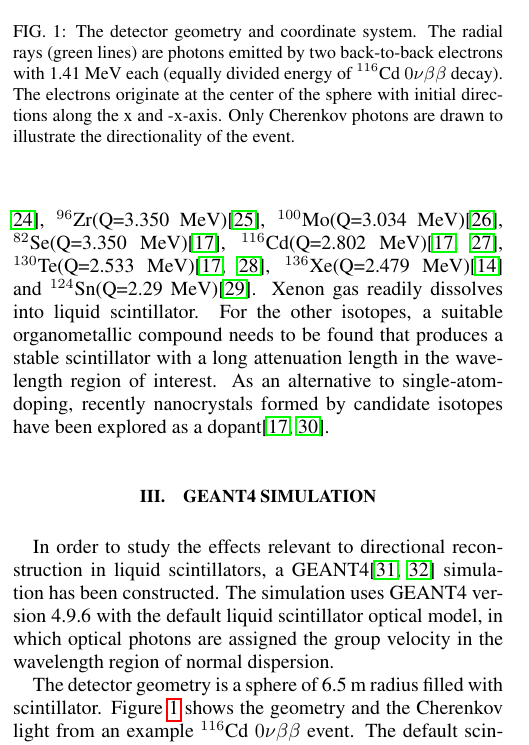
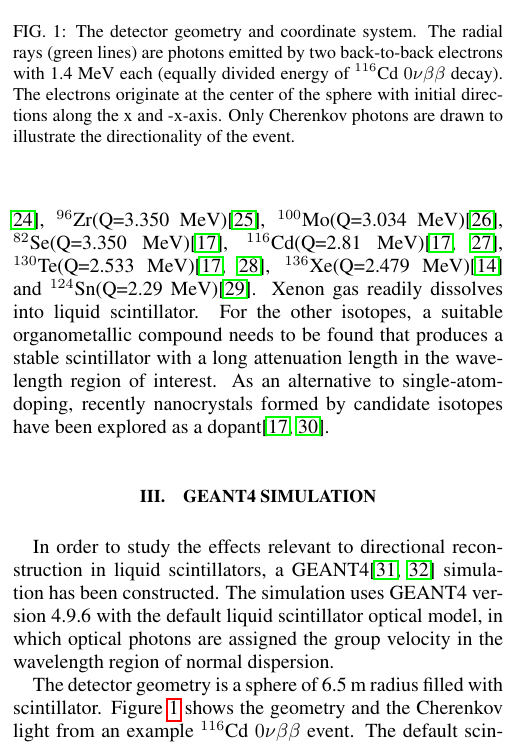
Before and after one commit to lawinslow137/DirectionPaper2013, a LaTeX paper (Direction_v6.tex): part of one column of page 2 of 7, cut so that both start at the same text. Compiled offline with pdfLaTeX.

Commit message:
Version 6 of draft. Rounded Q-values for 116Cd. --Christoph

```diff
--- a/Direction_v6.tex
+++ b/Direction_v6.tex
@@ -212,7 +212,7 @@ Most of the high Q-value candidates
 have been considered as a dopant for a liquid scintillator:
 $^{150}$Nd(Q=3.367~MeV)\cite{minfang,nd1}, $^{96}$Zr(Q=3.350~MeV)\cite{zr1},
 $^{100}$Mo(Q=3.034~MeV)\cite{mo1}, $^{82}$Se(Q=3.350~MeV)\cite{qdot},
-$^{116}$Cd(Q=2.802~MeV)\cite{qdot, cd1}, $^{130}$Te(Q=2.533~MeV)\cite{qdot, biller},
+$^{116}$Cd(Q=2.81~MeV)\cite{qdot, cd1}, $^{130}$Te(Q=2.533~MeV)\cite{qdot, biller},
 $^{136}$Xe(Q=2.479~MeV)\cite{KZ0nu} and $^{124}$Sn(Q=2.29~MeV)\cite{sn1}.
 Xenon gas readily dissolves into liquid scintillator. For the other isotopes,
 a suitable organometallic compound needs to be found that produces a stable
@@ -233,7 +233,7 @@ dispersion.
         \begin{center}
         \includegraphics[scale=0.4]{graphs/geometry_plot_labels.pdf}
         \caption[]{The detector geometry and coordinate system.
-        The radial rays (green lines) are photons emitted by two back-to-back electrons with 1.41~MeV each
+        The radial rays (green lines) are photons emitted by two back-to-back electrons with 1.4~MeV each
         (equally divided energy of $^{116}$Cd~$0\nu\beta\beta$ decay). The electrons originate at
         the center of the sphere with initial directions along the x
         and -x-axis. Only Cherenkov photons are drawn to illustrate the
```
Also changed, not shown: Direction_v6.pdf.
